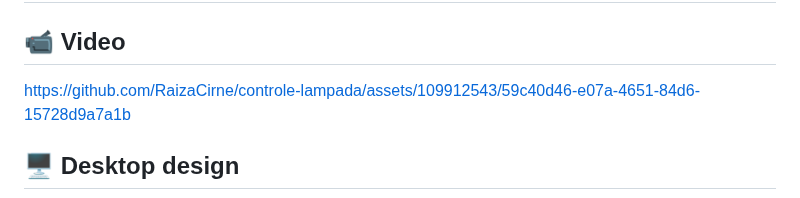
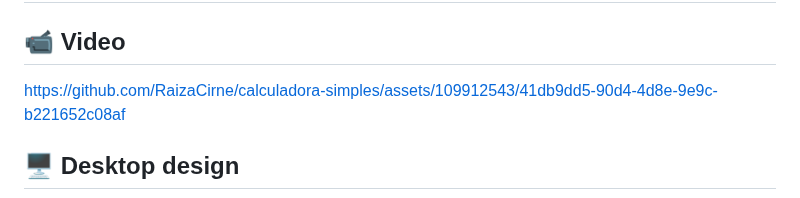
Before and after one commit to RaizaCirne/calculadora-simples, a Markdown page: README.md, the part around one of its changes. Rendered like a GitHub page.

```diff
--- a/README.md
+++ b/README.md
@@ -59,7 +57,7 @@ Aplicação de uma calculadora utilizando HTML, CSS e JavaScript.
 
 ## :video_camera: Video
 
-https://github.com/RaizaCirne/controle-lampada/assets/109912543/59c40d46-e07a-4651-84d6-15728d9a7a1b
+https://github.com/RaizaCirne/calculadora-simples/assets/109912543/41db9dd5-90d4-4d8e-9e9c-b221652c08af
 
 ## :desktop_computer: Desktop design
 
```
Also changed, not shown: other parts of README.md (+0 -2 lines).
